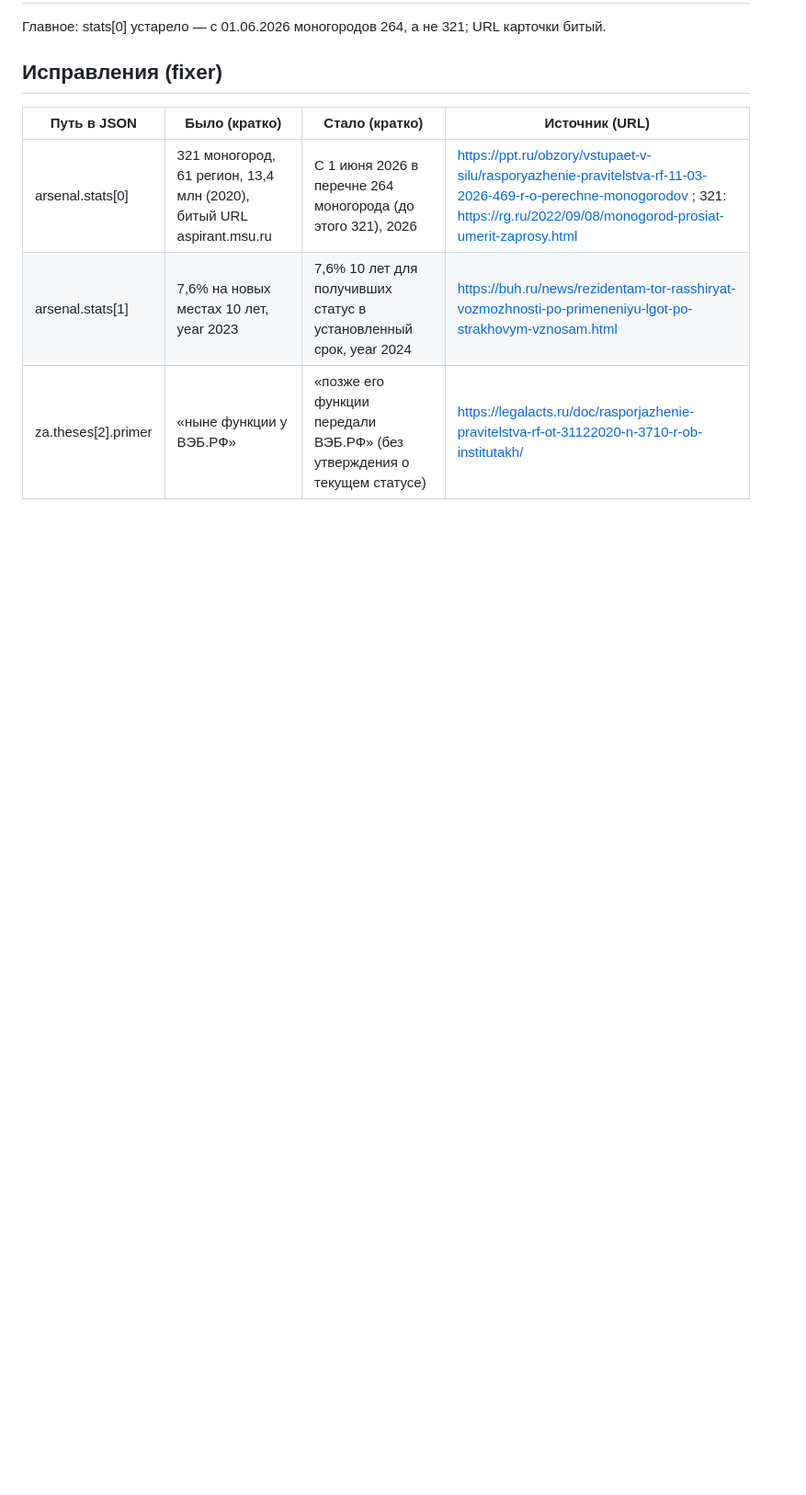
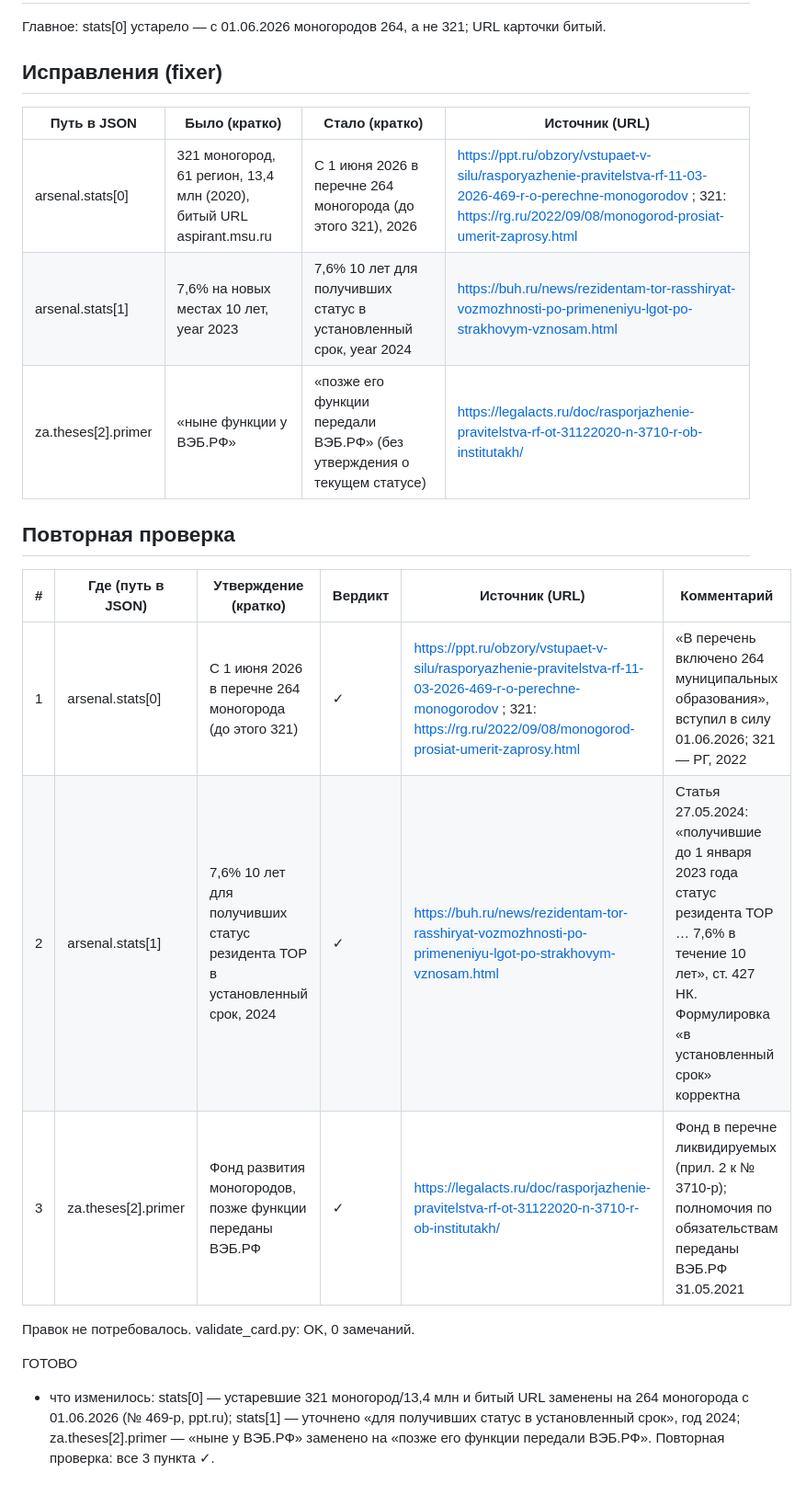
Before and after one commit to KEMIN22/Debattle, a Markdown page: audit/reg-17.md, the part around the change. Shown at 92% size. Drawn GitHub-style; blank space fills up the shorter version.

Commit message:
reg-17 — ГОТОВО
Co-Authored-By: Claude Opus 5.5 <noreply@anthropic.com>
Claude-Session: https://claude.ai/code/session_01VPv3MPi681dTJZTFNjQv7P

```diff
--- a/audit/reg-17.md
+++ b/audit/reg-17.md
@@ -20,3 +20,15 @@
 | arsenal.stats[0] | 321 моногород, 61 регион, 13,4 млн (2020), битый URL aspirant.msu.ru | С 1 июня 2026 в перечне 264 моногорода (до этого 321), 2026 | https://ppt.ru/obzory/vstupaet-v-silu/rasporyazhenie-pravitelstva-rf-11-03-2026-469-r-o-perechne-monogorodov ; 321: https://rg.ru/2022/09/08/monogorod-prosiat-umerit-zaprosy.html |
 | arsenal.stats[1] | 7,6% на новых местах 10 лет, year 2023 | 7,6% 10 лет для получивших статус в установленный срок, year 2024 | https://buh.ru/news/rezidentam-tor-rasshiryat-vozmozhnosti-po-primeneniyu-lgot-po-strakhovym-vznosam.html |
 | za.theses[2].primer | «ныне функции у ВЭБ.РФ» | «позже его функции передали ВЭБ.РФ» (без утверждения о текущем статусе) | https://legalacts.ru/doc/rasporjazhenie-pravitelstva-rf-ot-31122020-n-3710-r-ob-institutakh/ |
+
+## Повторная проверка
+| # | Где (путь в JSON) | Утверждение (кратко) | Вердикт | Источник (URL) | Комментарий |
+|---|---|---|---|---|---|
+| 1 | arsenal.stats[0] | С 1 июня 2026 в перечне 264 моногорода (до этого 321) | ✓ | https://ppt.ru/obzory/vstupaet-v-silu/rasporyazhenie-pravitelstva-rf-11-03-2026-469-r-o-perechne-monogorodov ; 321: https://rg.ru/2022/09/08/monogorod-prosiat-umerit-zaprosy.html | «В перечень включено 264 муниципальных образования», вступил в силу 01.06.2026; 321 — РГ, 2022 |
+| 2 | arsenal.stats[1] | 7,6% 10 лет для получивших статус резидента ТОР в установленный срок, 2024 | ✓ | https://buh.ru/news/rezidentam-tor-rasshiryat-vozmozhnosti-po-primeneniyu-lgot-po-strakhovym-vznosam.html | Статья 27.05.2024: «получившие до 1 января 2023 года статус резидента ТОР … 7,6% в течение 10 лет», ст. 427 НК. Формулировка «в установленный срок» корректна |
+| 3 | za.theses[2].primer | Фонд развития моногородов, позже функции переданы ВЭБ.РФ | ✓ | https://legalacts.ru/doc/rasporjazhenie-pravitelstva-rf-ot-31122020-n-3710-r-ob-institutakh/ | Фонд в перечне ликвидируемых (прил. 2 к № 3710-р); полномочия по обязательствам переданы ВЭБ.РФ 31.05.2021 |
+
+Правок не потребовалось. validate_card.py: OK, 0 замечаний.
+
+ГОТОВО
+- что изменилось: stats[0] — устаревшие 321 моногород/13,4 млн и битый URL заменены на 264 моногорода с 01.06.2026 (№ 469-р, ppt.ru); stats[1] — уточнено «для получивших статус в установленный срок», год 2024; za.theses[2].primer — «ныне у ВЭБ.РФ» заменено на «позже его функции передали ВЭБ.РФ». Повторная проверка: все 3 пункта ✓.
```
